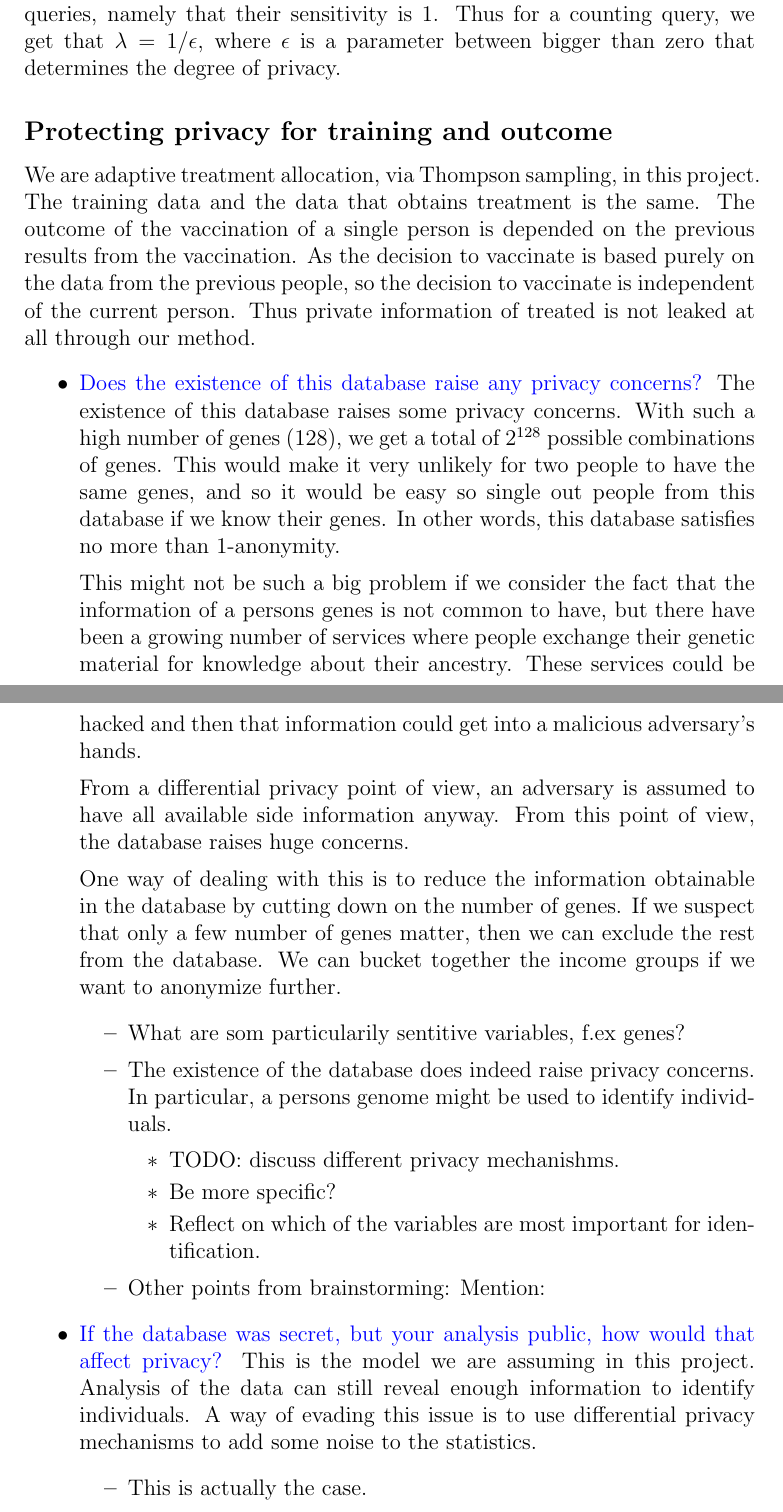
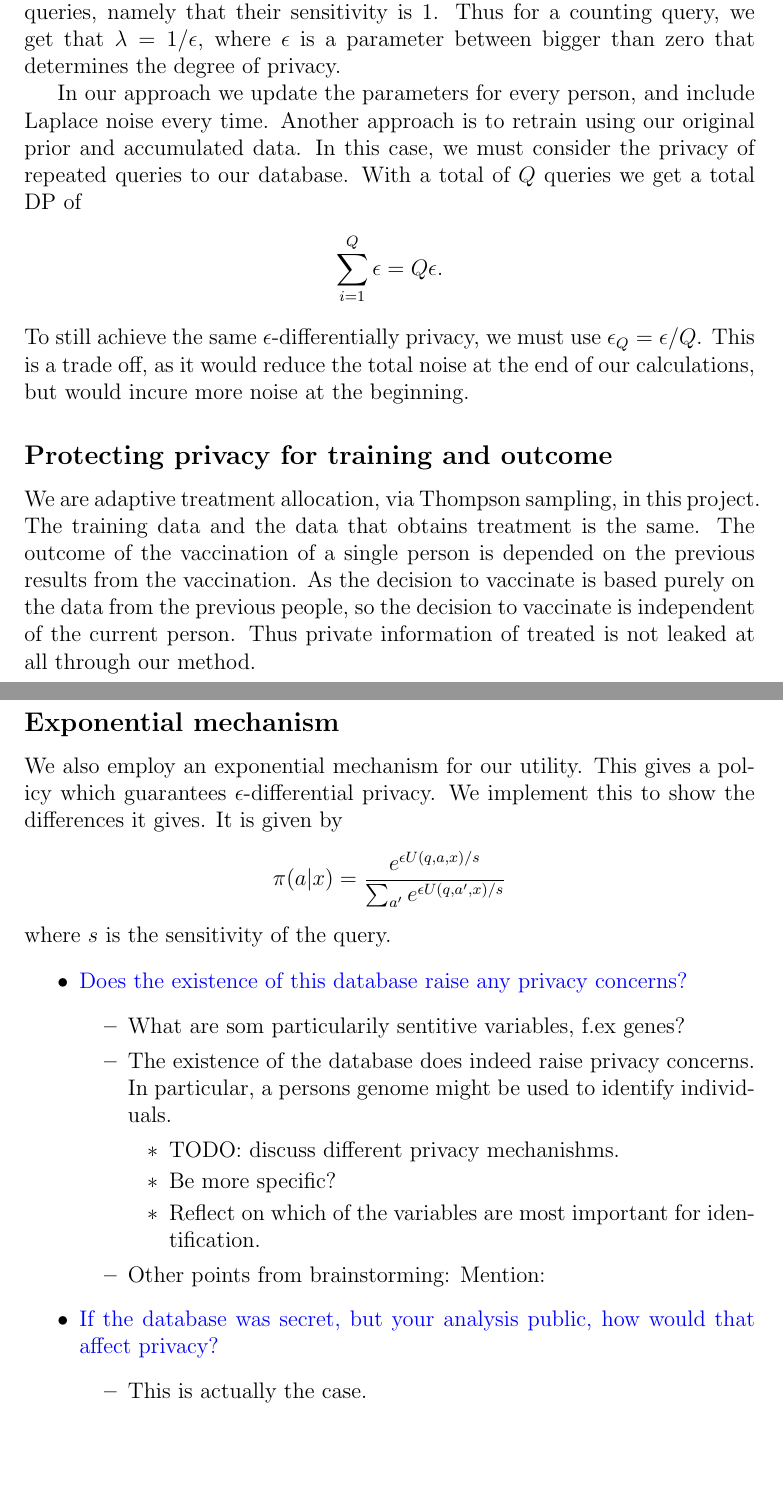
Before and after one commit to Even-tr/Project-2-Fairness-Privacy-Experiment-Design, a LaTeX document (report/main.tex, which reads report/1/1.tex): two parts of pages 4 and 5 of 15, joined at a grey line, cut so that both start at the same text, the shorter picture padded with empty space. Compiled offline with pdfLaTeX.

Commit message:
Added batch update

```diff
--- a/report/1/1.tex
+++ b/report/1/1.tex
@@ -28,18 +28,25 @@ In our case we use the Laplace mechanism to update a Beta distribution with a Be
 
 For the Laplace mechanism, we have that $\lambda = s/\epsilon$. In our case, we update by counting the number of person get critical symptoms from the vaccine. This is a counting query, and thus we can use results about general counting queries, namely that their sensitivity is 1. Thus for a counting query, we get that $\lambda = 1/\epsilon$, where $\epsilon$ is a parameter between bigger than zero that determines the degree of privacy.
 
+In our approach we update the parameters for every person, and include Laplace noise every time. Another approach is to retrain using our original prior and accumulated data. In this case, we must consider the privacy of repeated queries to our database. With a total of $Q$ queries we get a total DP of
+\begin{align*}
+    \sum_{i=1}^Q\epsilon = Q\epsilon.
+\end{align*}
+To still achieve the same $\epsilon$-differentially privacy, we must use $\epsilon_Q = \epsilon/Q$. This is a trade off, as it would reduce the total noise at the end of our calculations, but would incure more noise at the beginning.
+
 \subsection*{Protecting privacy for training and outcome}
 We are adaptive treatment allocation, via Thompson sampling, in this project. The training data and the data that obtains treatment is the same. The outcome of the vaccination of a single person is depended on the previous results from the vaccination.
 As the decision to vaccinate is based purely on the data from the previous people, so the decision to vaccinate is independent of the current person. Thus private information of treated is not leaked at all through our method.
+
+\subsection*{Exponential mechanism}
+ We also employ an exponential mechanism for our utility. This gives a policy which guarantees $\epsilon$-differential privacy. We implement this to show the differences it gives. It is given by
+            \begin{align*}
+                \pi(a|x) = \frac{ e^{\epsilon U(q,a,x)/s}}{\sum_{a'} e^{\epsilon U(q,a',x)/s}}
+            \end{align*}
+where $s$ is the sensitivity of the query.
+
 \begin{itemize}
     \item \textcolor{blue}{Does the existence of this database raise any privacy concerns?}
-    The existence of this database raises some privacy concerns. With such a high number of genes (128), we get a total of $2^{128}$ possible combinations of genes. This would make it very unlikely for two people to have the same genes, and so it would be easy so single out people from this database if we know their genes. In other words, this database satisfies no more than 1-anonymity.
-
-    This might not be such a big problem if we consider the fact that the information of a persons genes is not common to have, but there have been a growing number of services where people exchange their genetic material for knowledge about their ancestry. These services could be hacked and then that information could get into a malicious adversary's hands.
-
-    From a differential privacy point of view, an adversary is assumed to have all available side information anyway. From this point of view, the database raises huge concerns.
-
-    One way of dealing with this is to reduce the information obtainable in the database by cutting down on the number of genes. If we suspect that only a few number of genes matter, then we can exclude the rest from the database. We can bucket together the income groups if we want to anonymize further.
         \begin{itemize}
             \item What are som particularily sentitive variables, f.ex genes?
             \item The existence of the database does indeed raise privacy concerns.
@@ -52,7 +59,6 @@ As the decision to vaccinate is based purely on the data from the previous peopl
             \item Other points from brainstorming: Mention:
         \end{itemize}
     \item \textcolor{blue}{If the database was secret, but your analysis public, how would that affect privacy?}
-        This is the model we are assuming in this project. Analysis of the data can still reveal enough information to identify individuals. A way of evading this issue is to use differential privacy mechanisms to add some noise to the statistics.
         \begin{itemize}
             \item This is actually the case.
             \item Might be possible to identify individual from the summary statistics.
```
Also changed, not shown: report/1/1.tex (1 more changed lines).
